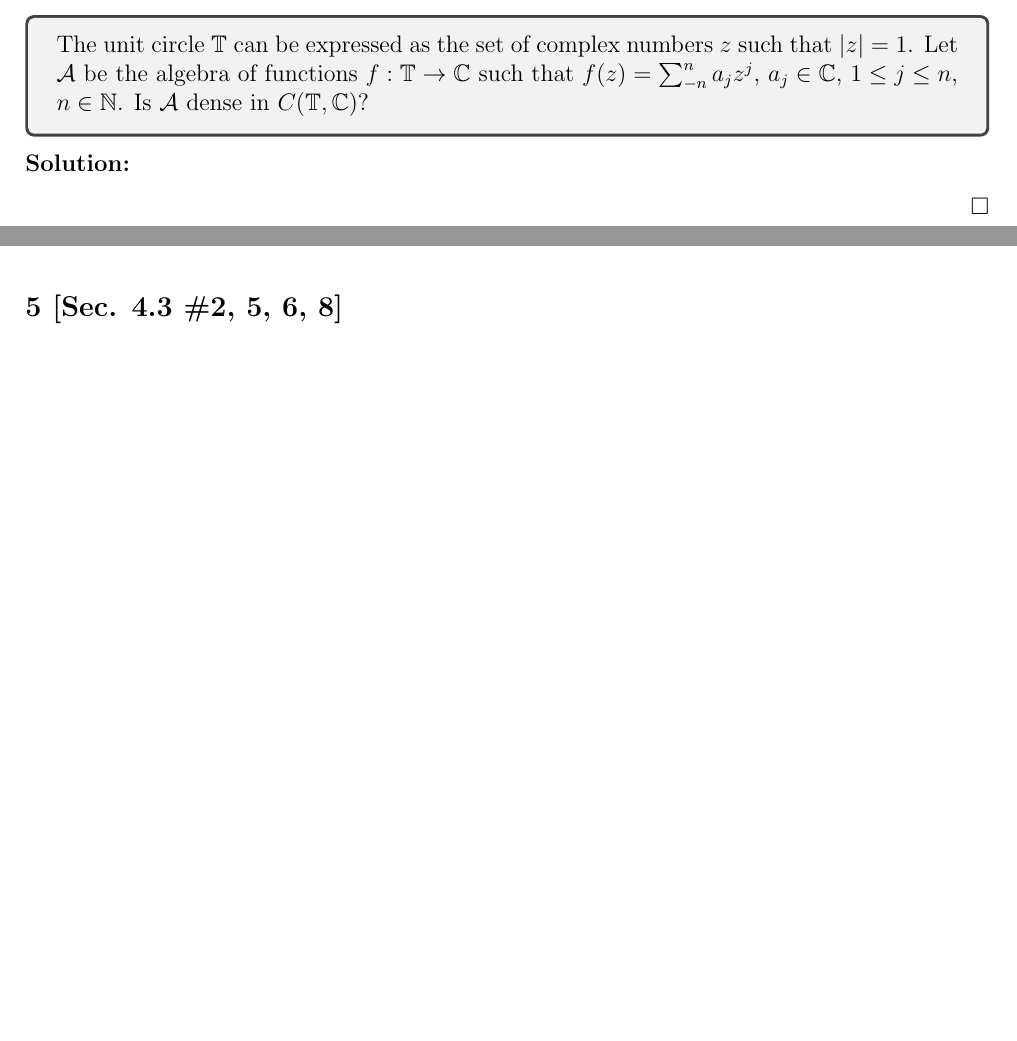
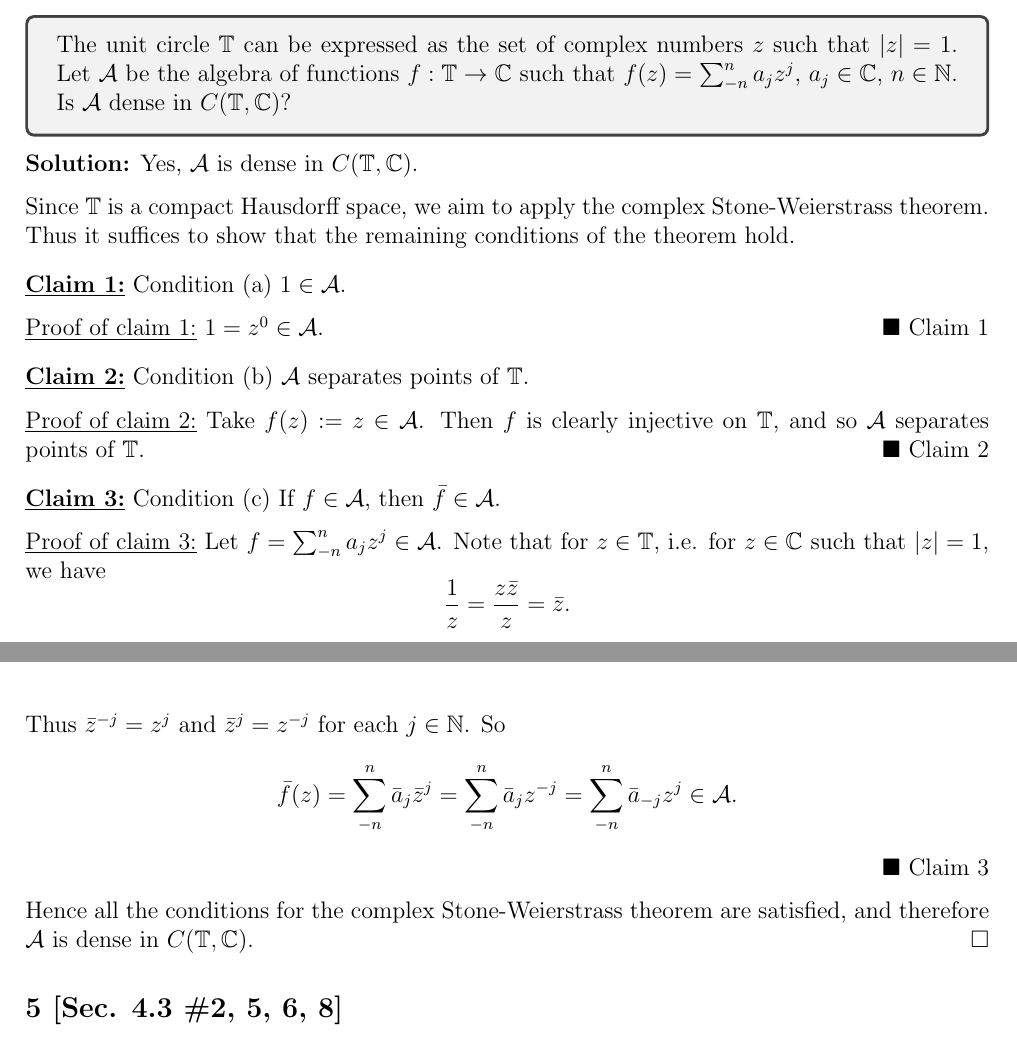
Before and after one commit to epwalsh/coursework, a LaTeX problem sheet (MATH-502/HW12_answers.tex): two parts of pages 2 and 3 of 7, joined at a grey line, cut so that both start at the same text, the shorter picture padded with empty space. Compiled offline with pdfLaTeX.

Commit message:
finsih that questions

```diff
--- a/MATH-502/HW12_answers.tex
+++ b/MATH-502/HW12_answers.tex
@@ -121,11 +122,45 @@ $\Diamond$ \emph{Subclaim \theClaimCounter.\theSubClaimCounter}}
 \subsection*{4}
 \begin{tcolorbox}
   The unit circle $\mathbb{T}$ can be expressed as the set of complex numbers $z$ such that $|z| = 1$. Let $\mathcal{A}$ be the algebra of functions
-  $f : \mathbb{T} \rightarrow \mathbb{C}$ such that $f(z) = \sum_{-n}^{n}a_j z^{j}$, $a_j \in \mathbb{C}$, $1 \leq j \leq n$, $n \in \mathbb{N}$. Is
+  $f : \mathbb{T} \rightarrow \mathbb{C}$ such that $f(z) = \sum_{-n}^{n}a_j z^{j}$, $a_j \in \mathbb{C}$, $n \in \mathbb{N}$. Is
   $\mathcal{A}$ dense in $C(\mathbb{T}, \mathbb{C})$?
 \end{tcolorbox}
 \begin{Solution}
+  Yes, $\mathcal{A}$ is dense in $C(\mathbb{T}, \mathbb{C})$.
 
+  Since $\mathbb{T}$ is a compact Hausdorff space, we aim to apply the complex Stone-Weierstrass theorem.
+  Thus it suffices to show that the remaining conditions of the theorem hold.
+
+  \begin{claim}
+    Condition (a) $1 \in \mathcal{A}$.
+  \end{claim}
+  \begin{claimproof}
+    $1 = z^{0} \in \mathcal{A}$.
+  \end{claimproof}
+
+  \begin{claim}
+    Condition (b) $\mathcal{A}$ separates points of $\mathbb{T}$.
+  \end{claim}
+  \begin{claimproof}
+    Take $f(z) := z \in \mathcal{A}$. Then $f$ is clearly injective on $\mathbb{T}$, and so $\mathcal{A}$ separates points of $\mathbb{T}$.
+  \end{claimproof}
+
+  \begin{claim}
+    Condition (c) If $f \in \mathcal{A}$, then $\bar{f} \in \mathcal{A}$.
+  \end{claim}
+  \begin{claimproof}
+    Let $f = \sum_{-n}^{n}a_j z^{j} \in \mathcal{A}$. Note that for $z \in \mathbb{T}$, i.e. for $z \in \mathbb{C}$ such that $|z| = 1$, we have
+    \[
+      \frac{1}{z} = \frac{z\bar{z}}{z} = \bar{z}.
+    \]
+    Thus $\bar{z}^{-j} = z^{j}$ and $\bar{z}^{j} = z^{-j}$ for each $j \in \mathbb{N}$. So
+    \[
+      \bar{f}(z) = \sum_{-n}^{n} \bar{a}_j \bar{z}^{j} = \sum_{-n}^{n} \bar{a}_j z^{-j} = \sum_{-n}^{n} \bar{a}_{-j} z^{j} \in \mathcal{A}.
+    \]
+  \end{claimproof}
+
+  Hence all the conditions for the complex Stone-Weierstrass theorem are satisfied, and therefore $\mathcal{A}$ is dense in $C(\mathbb{T},
+  \mathbb{C})$.
 \end{Solution}
 
 
```
Also changed, not shown: MATH-502/HW12_answers.tex (4 more changed lines).
